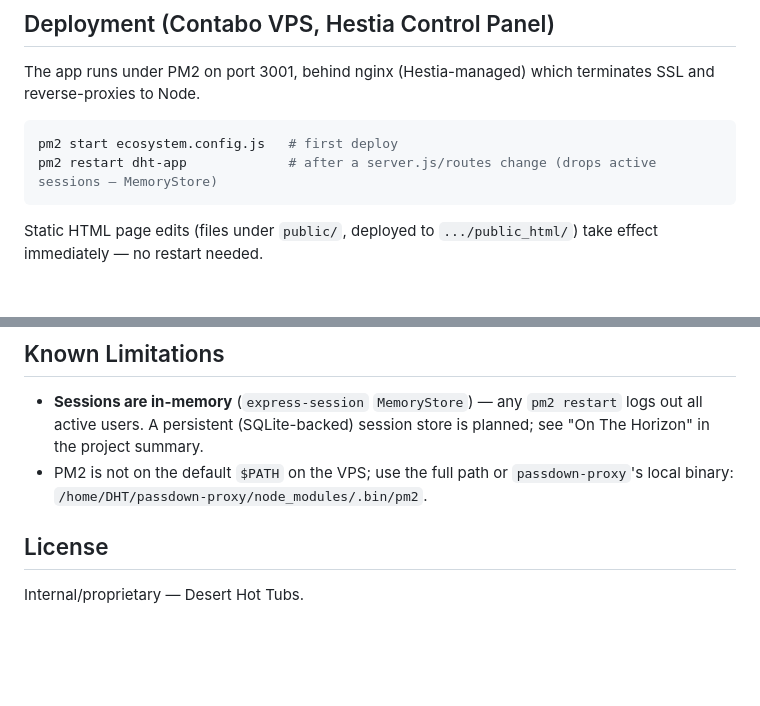
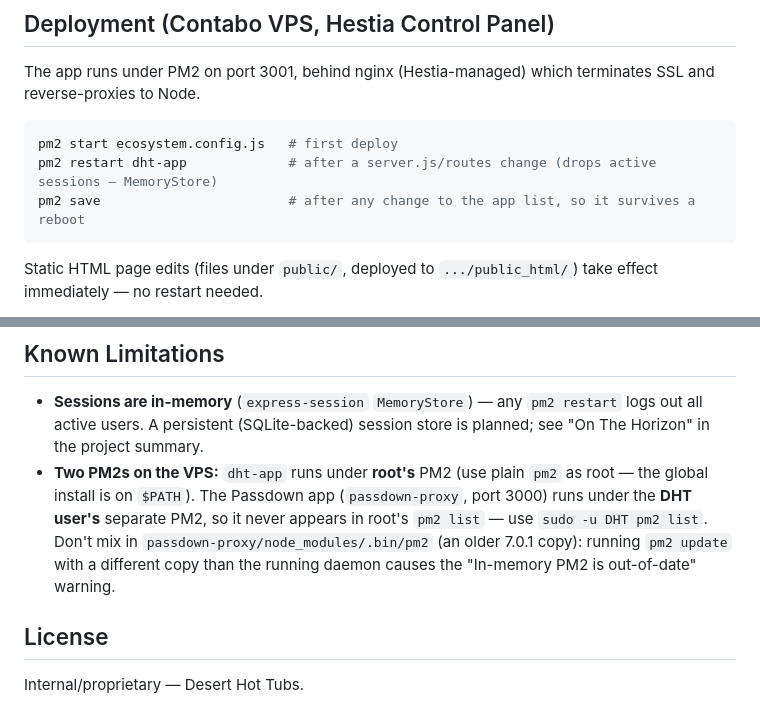
Before and after one commit to manojchatra/dht-app, a Markdown page: README.md, 2 parts joined by grey strips. GitHub-like rendering; blank space fills up the shorter version.

````diff
--- a/README.md
+++ b/README.md
@@ -79,6 +79,7 @@ The app runs under PM2 on port 3001, behind nginx (Hestia-managed) which termina
 ```bash
 pm2 start ecosystem.config.js   # first deploy
 pm2 restart dht-app             # after a server.js/routes change (drops active sessions — MemoryStore)
+pm2 save                        # after any change to the app list, so it survives a reboot
 ```
 
 Static HTML page edits (files under `public/`, deployed to `.../public_html/`) take effect immediately — no restart needed.
@@ -97,7 +98,7 @@ sudo nginx -t && sudo systemctl reload nginx
 ## Known Limitations
 
 - **Sessions are in-memory** (`express-session` `MemoryStore`) — any `pm2 restart` logs out all active users. A persistent (SQLite-backed) session store is planned; see "On The Horizon" in the project summary.
-- PM2 is not on the default `$PATH` on the VPS; use the full path or `passdown-proxy`'s local binary: `/home/DHT/passdown-proxy/node_modules/.bin/pm2`.
+- **Two PM2s on the VPS:** `dht-app` runs under **root's** PM2 (use plain `pm2` as root — the global install is on `$PATH`). The Passdown app (`passdown-proxy`, port 3000) runs under the **DHT user's** separate PM2, so it never appears in root's `pm2 list` — use `sudo -u DHT pm2 list`. Don't mix in `passdown-proxy/node_modules/.bin/pm2` (an older 7.0.1 copy): running `pm2 update` with a different copy than the running daemon causes the "In-memory PM2 is out-of-date" warning.
 
 ## License
 
````
Also changed, not shown: DHT-project-summary-v12.md (+12 -2 lines).
